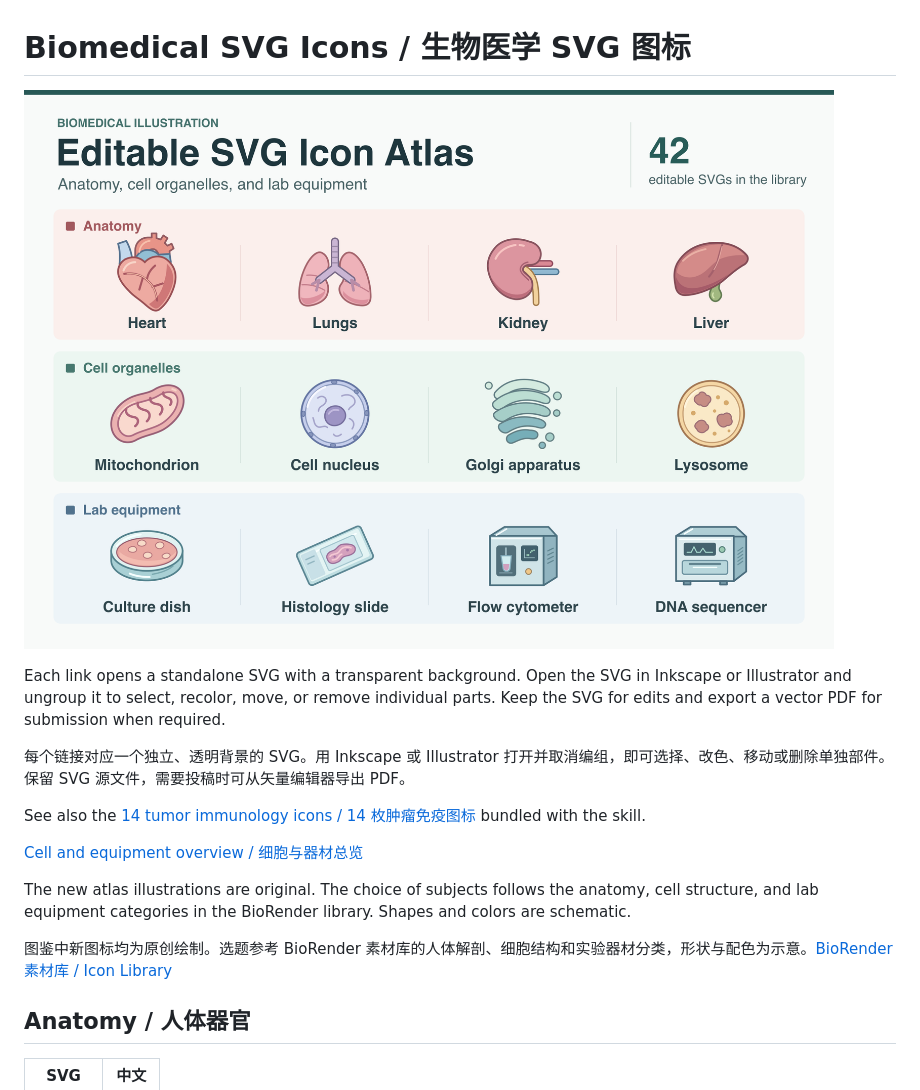
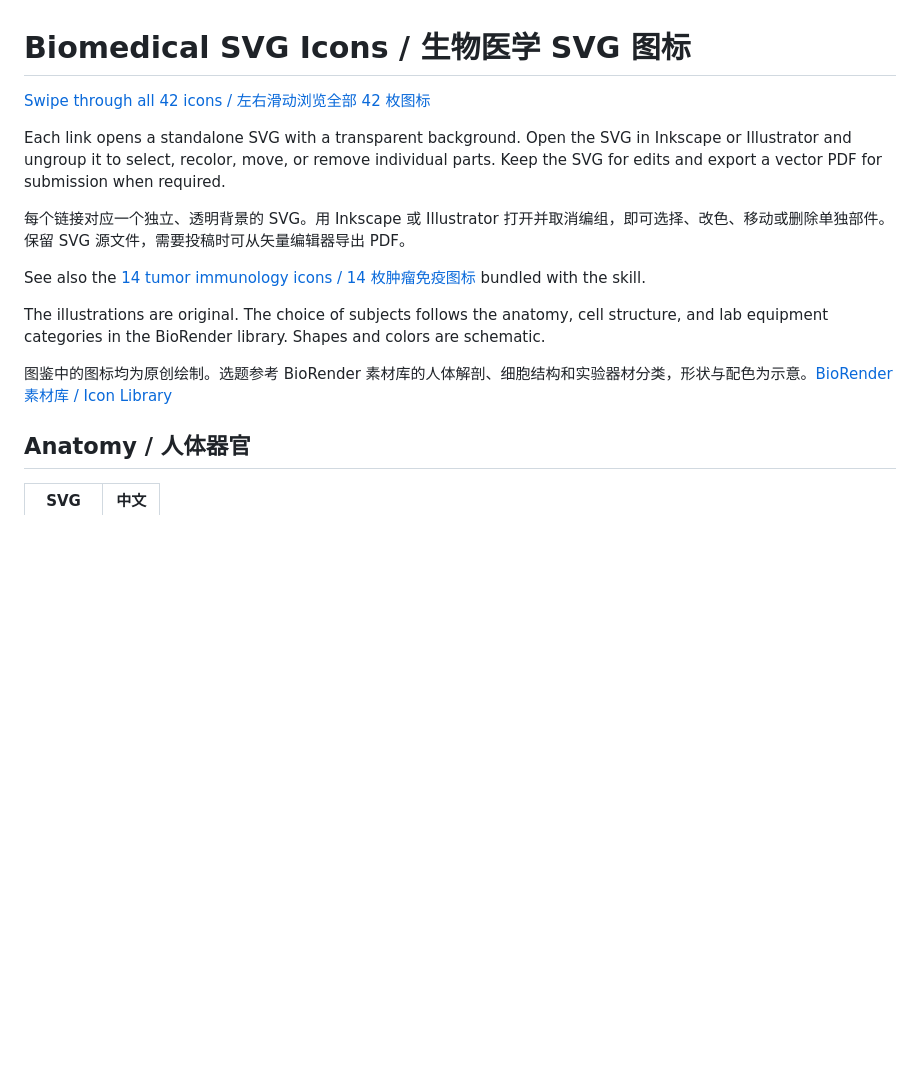
Before and after one commit to yiyanli123/biorender-mechanism-figures-skill, a Markdown page: gallery/icons.md, the part around the change. Rendered like a GitHub page; blank space fills up the shorter version.

```diff
--- a/gallery/icons.md
+++ b/gallery/icons.md
@@ -1,6 +1,6 @@
 # Biomedical SVG Icons / 生物医学 SVG 图标
 
-![Editable SVG Icon Atlas showing the 12 newest anatomy, organelle, and laboratory icons](../assets/editable-svg-icon-atlas.png)
+[Swipe through all 42 icons / 左右滑动浏览全部 42 枚图标](https://yiyanli123.github.io/biorender-mechanism-figures-skill/)
 
 Each link opens a standalone SVG with a transparent background. Open the SVG in Inkscape or Illustrator and ungroup it to select, recolor, move, or remove individual parts. Keep the SVG for edits and export a vector PDF for submission when required.
 
@@ -8,11 +8,9 @@ Each link opens a standalone SVG with a transparent background. Open the SVG in
 
 See also the [14 tumor immunology icons / 14 枚肿瘤免疫图标](./examples/tumor-immune-microenvironment.md#standalone-icons) bundled with the skill.
 
-[Cell and equipment overview / 细胞与器材总览](../assets/biomedical-svg-icons-preview.png)
+The illustrations are original. The choice of subjects follows the anatomy, cell structure, and lab equipment categories in the BioRender library. Shapes and colors are schematic.
 
-The new atlas illustrations are original. The choice of subjects follows the anatomy, cell structure, and lab equipment categories in the BioRender library. Shapes and colors are schematic.
-
-图鉴中新图标均为原创绘制。选题参考 BioRender 素材库的人体解剖、细胞结构和实验器材分类，形状与配色为示意。[BioRender 素材库 / Icon Library](https://www.biorender.com/library)
+图鉴中的图标均为原创绘制。选题参考 BioRender 素材库的人体解剖、细胞结构和实验器材分类，形状与配色为示意。[BioRender 素材库 / Icon Library](https://www.biorender.com/library)
 
 ## Anatomy / 人体器官
 
```
Also changed, not shown: README.md (+11 -3 lines), README.zh-CN.md (+21 -3 lines), docs/icon-sheets/anatomy.png (added), docs/icon-sheets/cells.png (added), docs/icon-sheets/equipment.png (added), docs/icon-sheets/organelles.png (added), docs/icon-sheets/tumor-immune.png (added), 4 other files.
